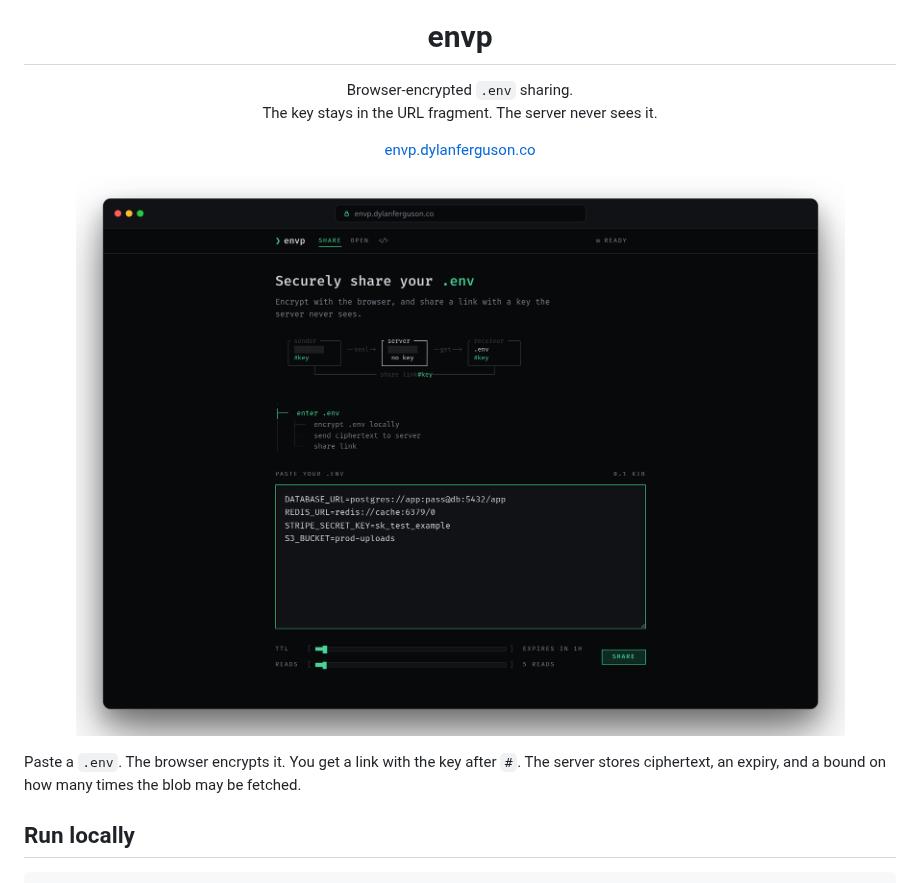
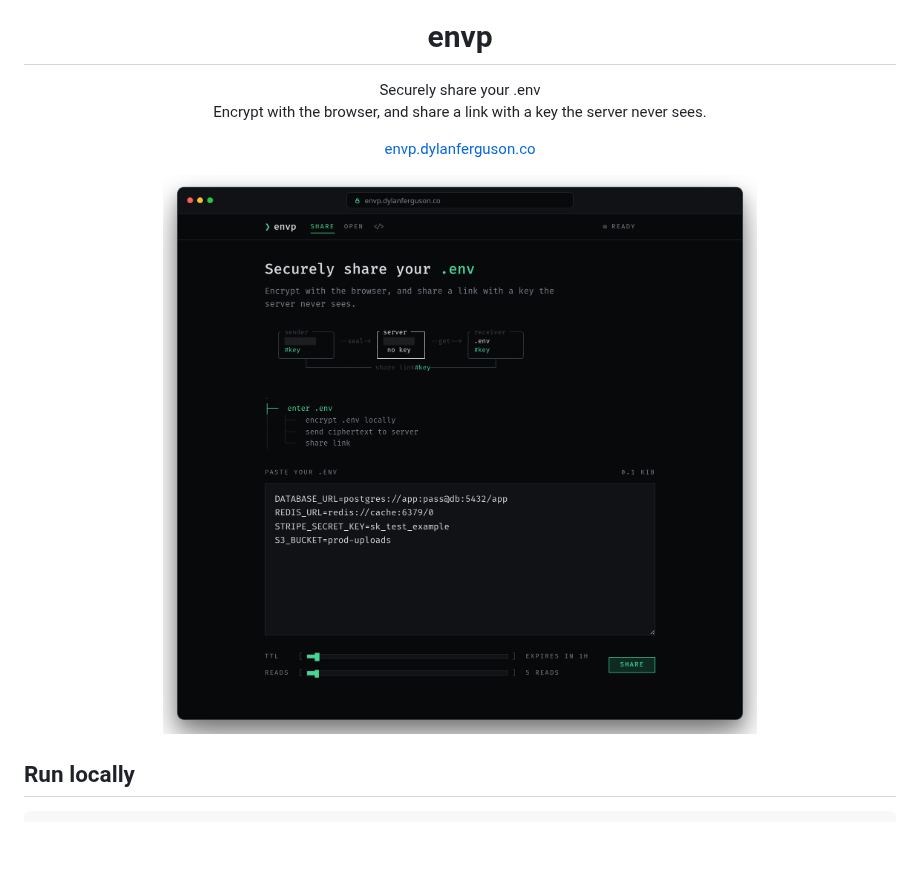
Before and after one commit to dylanferguson/envp, a Markdown page: README.md, the part around the change. GitHub-like rendering; pictures changed too: assets/screenshot.png; blank space fills up the shorter version.

Commit message:
docs: shrink the README shot and use the site's copy
Drop the paraphrased pitch in favour of the live hero text, and show the
browser screenshot at a smaller width.

Co-authored-by: dylanferguson <dylanferguson@users.noreply.github.com>

```diff
--- a/README.md
+++ b/README.md
@@ -5,8 +5,8 @@
 <h1 align="center">envp</h1>
 
 <p align="center">
-  Browser-encrypted <code>.env</code> sharing.<br>
-  The key stays in the URL fragment. The server never sees it.
+  Securely share your .env<br>
+  Encrypt with the browser, and share a link with a key the server never sees.
 </p>
 
 <p align="center">
@@ -14,10 +14,8 @@
 </p>
 
 <p align="center">
-  <img src="assets/screenshot.png" alt="envp in the browser: paste a .env, set ttl and reads, then share" width="920">
+  <img src="assets/screenshot.png" alt="envp" width="640">
 </p>
-
-Paste a `.env`. The browser encrypts it. You get a link with the key after `#`. The server stores ciphertext, an expiry, and a bound on how many times the blob may be fetched.
 
 ## Run locally
 
```
